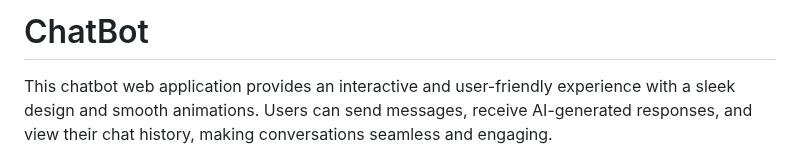
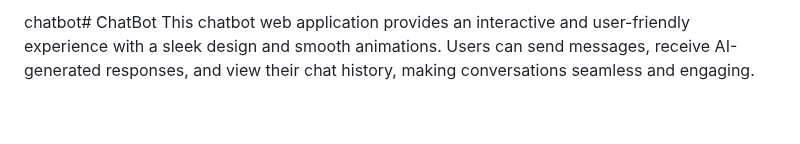
Before and after one commit to Anjum799/ChatBot, a Markdown page: README.md, the part around the change. GitHub-like rendering; blank space fills up the shorter version.

```diff
--- a/README.md
+++ b/README.md
@@ -1,4 +1,4 @@
-# ChatBot
+chatbot# ChatBot
  This chatbot web application provides an interactive and user-friendly experience with a
  sleek design and smooth animations. Users can send messages, receive AI-generated
  responses, and view their chat history, making conversations seamless and engaging.
```
